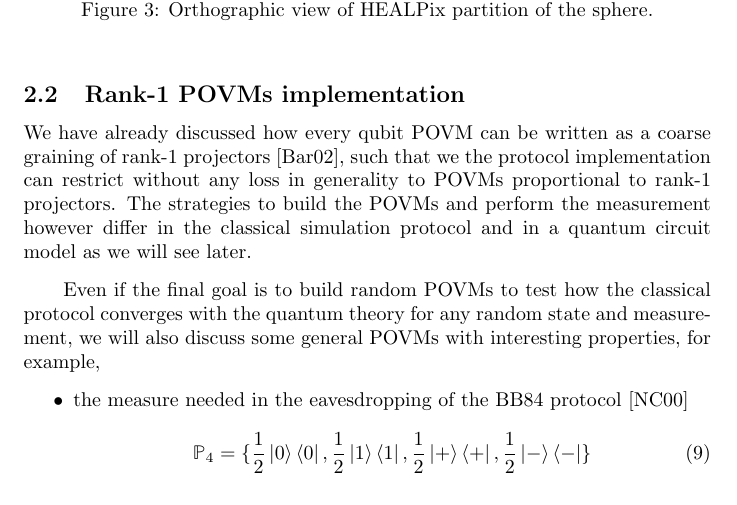
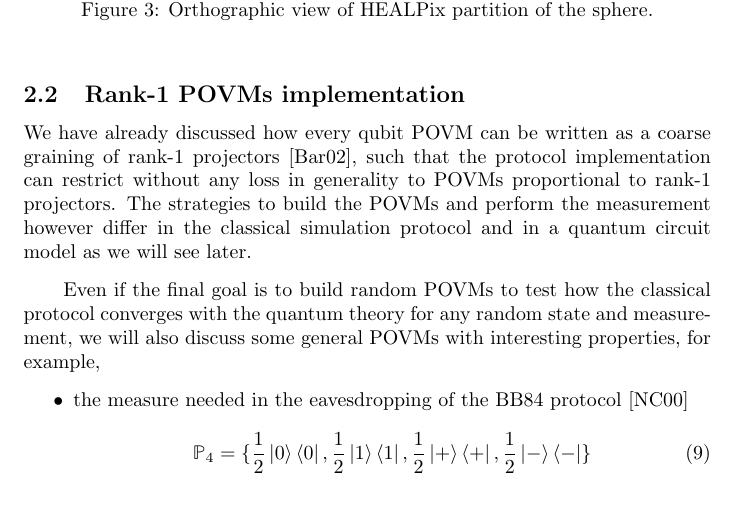
Before and after one commit to inaki-ortizdelandaluce/qubit-communication-simulations, a LaTeX paper (tex/main.tex, which reads tex/povm.tex): part of page 11 of 16, cut so that both start at the same text. Compiled offline with pdfLaTeX.

Commit message:
LATeX: Section 2.2 - Rank-1 POVMs implementation

```diff
--- a/tex/povm.tex
+++ b/tex/povm.tex
@@ -1,4 +1,4 @@
-We have already discussed how every qubit POVM can be written as a coarse graining of rank-1 projectors \cite{barrett2002}, such that we the protocol implementation can restrict without any loss in generality to POVMs proportional to rank-1 projectors. The strategies to build the POVMs and perform the measurement however differ in the classical simulation protocol and in a quantum circuit model as we will see later.
+We have already discussed how every qubit POVM can be written as a coarse graining of rank-1 projectors \cite{barrett2002}, such that the protocol implementation can restrict without any loss in generality to POVMs proportional to rank-1 projectors. The strategies to build the POVMs and perform the measurement however differ in the classical simulation protocol and in a quantum circuit model as we will see later.
 
 Even if the final goal is to build random POVMs to test how the classical protocol converges with the quantum theory for any random state and measurement, we will also discuss some general POVMs with interesting properties, for example,
 \begin{itemize}
```
